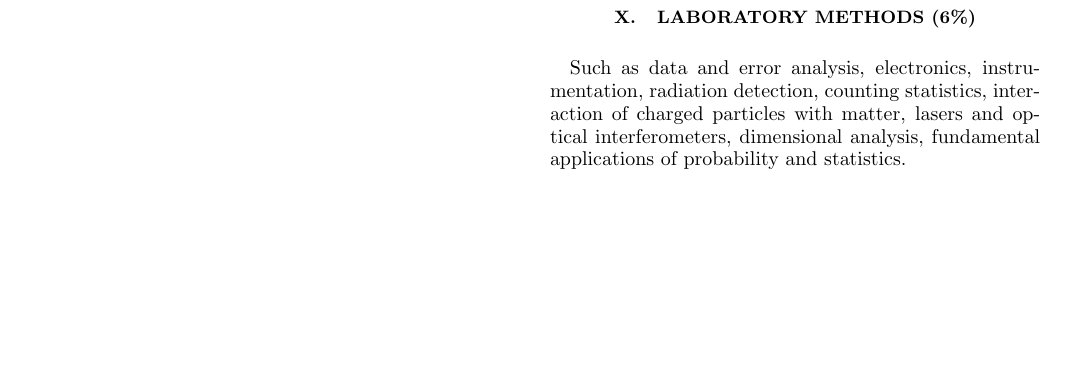
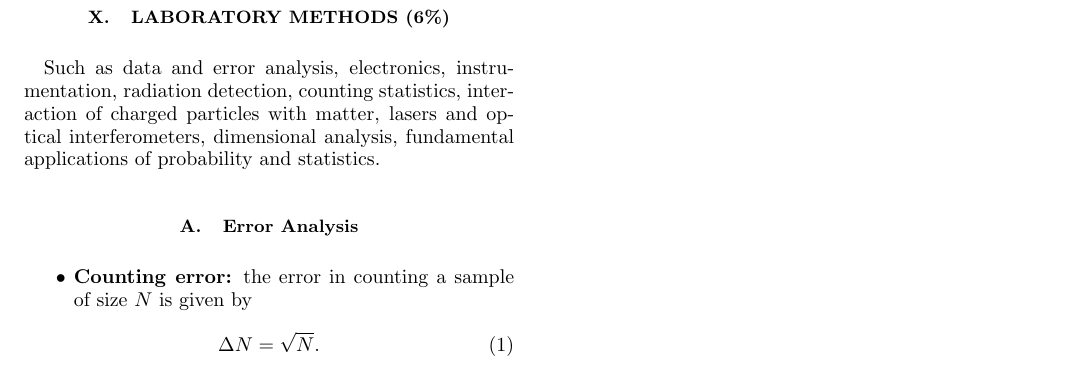
Before and after one commit to perezg54/PGRE-Study-Documents, a LaTeX paper (PGRE-Study.tex): part of page 2 of 2, cut so that both start at the same text, the shorter picture padded with empty space. Compiled offline with pdfLaTeX.

Commit message:
counting error

```diff
--- a/PGRE-Study.tex
+++ b/PGRE-Study.tex
@@ -131,4 +131,12 @@ Such as introductory concepts, time dilation, length contraction, simultaneity,
 % ETS description of the subject in brief
 Such as data and error analysis, electronics, instrumentation, radiation detection, counting statistics, interaction of charged particles with matter, lasers and optical interferometers, dimensional analysis, fundamental applications of probability and statistics.
 
+\subsection{Error Analysis}
+\begin{itemize}
+	\item \textbf{Counting error:} the error in counting a sample of size $N$ is given by
+	\begin{equation}
+		\Delta N = \sqrt{N}.
+	\end{equation}
+\end{itemize}
+
 \end{document}
```
Also changed, not shown: PGRE-Study.pdf, 5 other files.
